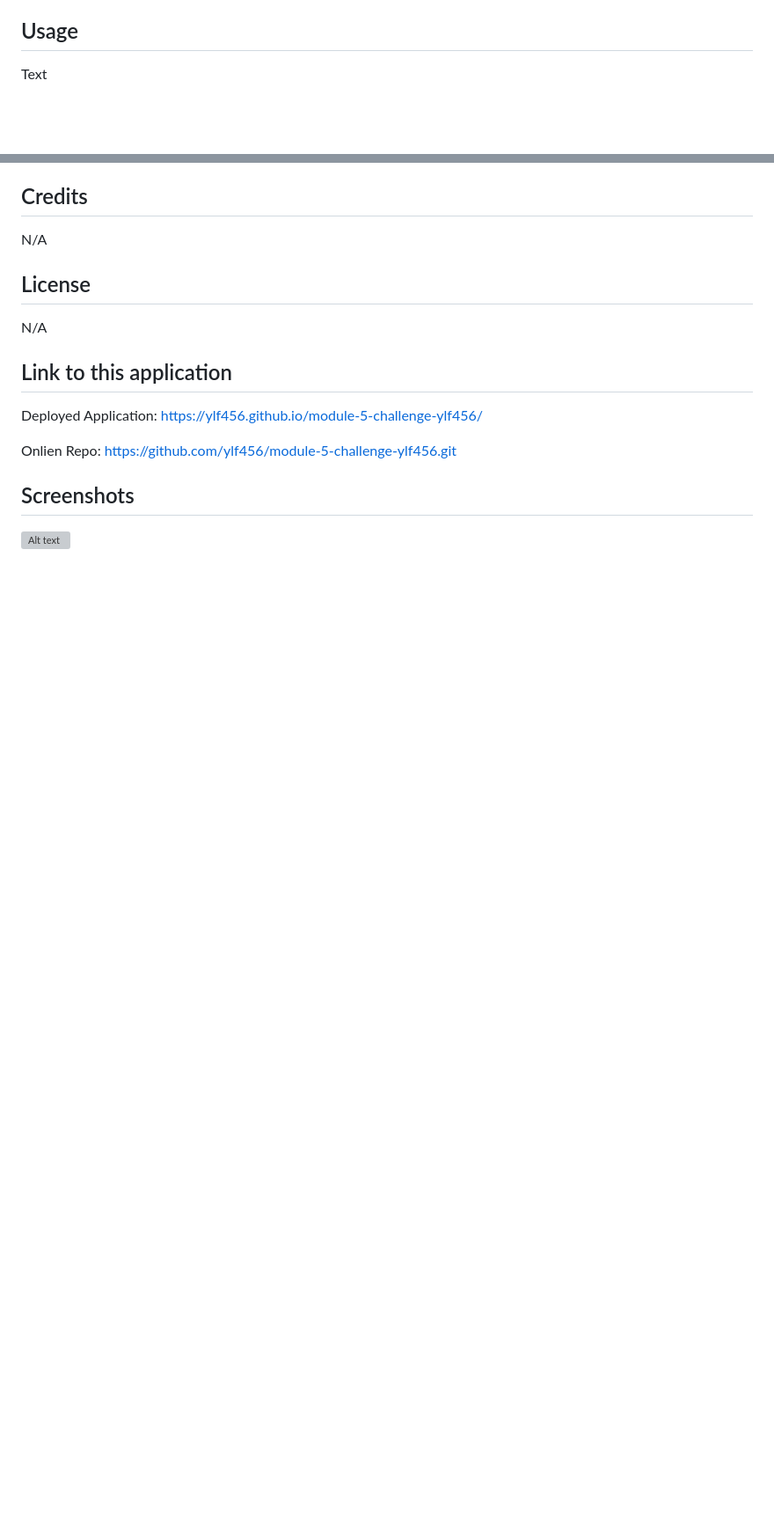
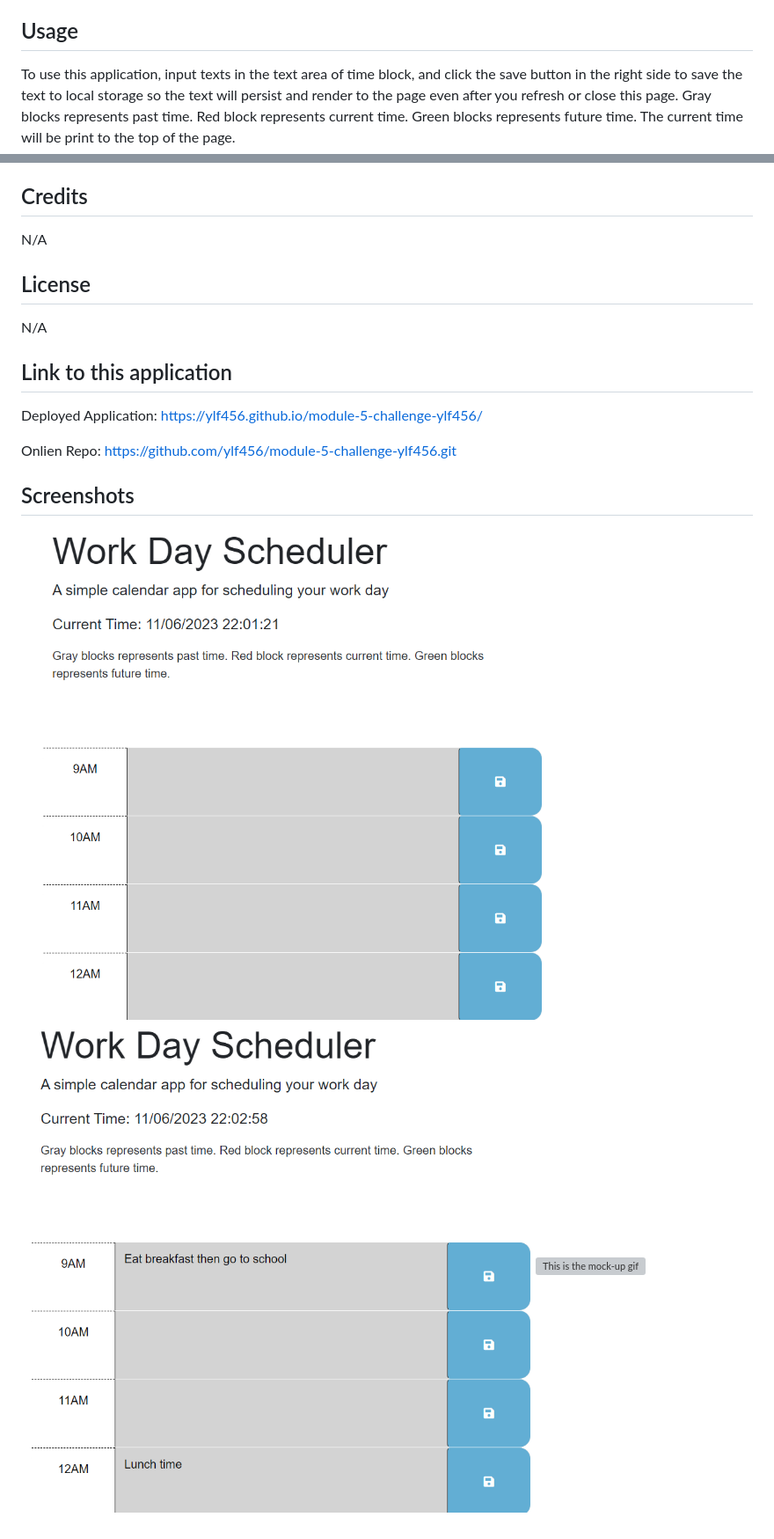
Before and after one commit to ylf456/module-5-challenge-ylf456, a Markdown page: README.md, 2 parts joined by grey strips. Shown: that part at 88% size. GitHub-like rendering; pictures changed too: assets/image/screenshot1.png (added), assets/image/screenshot2.png (added); blank space fills up the shorter version; grey boxes are pictures that could not be loaded.

Commit message:
finished content in the README, and moved all functions to be include inside the document.ready function so that the text will be render to the page after all DOM is ready

```diff
--- a/README.md
+++ b/README.md
@@ -10,7 +10,8 @@ N/A
 
 ## Usage
 
-Text
+To use this application, input texts in the text area of time block, and click the save button in the right side to save the text to local storage so the text will persist and render to the page even after you refresh or close this page.
+Gray blocks represents past time. Red block represents current time. Green blocks represents future time. The current time will be print to the top of the page.
 
 ## Credits
 
@@ -28,4 +29,6 @@ Onlien Repo: https://github.com/ylf456/module-5-challenge-ylf456.git
 
 ## Screenshots
 
-![Alt text](/relative/path/to/img.jpg?raw=true "Optional Title")
+![This is a picture of the application with no input](./assets/image/screenshot1.png)
+![This is a picture of the application with some input](./assets/image/screenshot2.png)
+![This is the mock-up gif](./assets/image/05-third-party-apis-homework-demo.gif)
```
Also changed, not shown: 1 other file.
